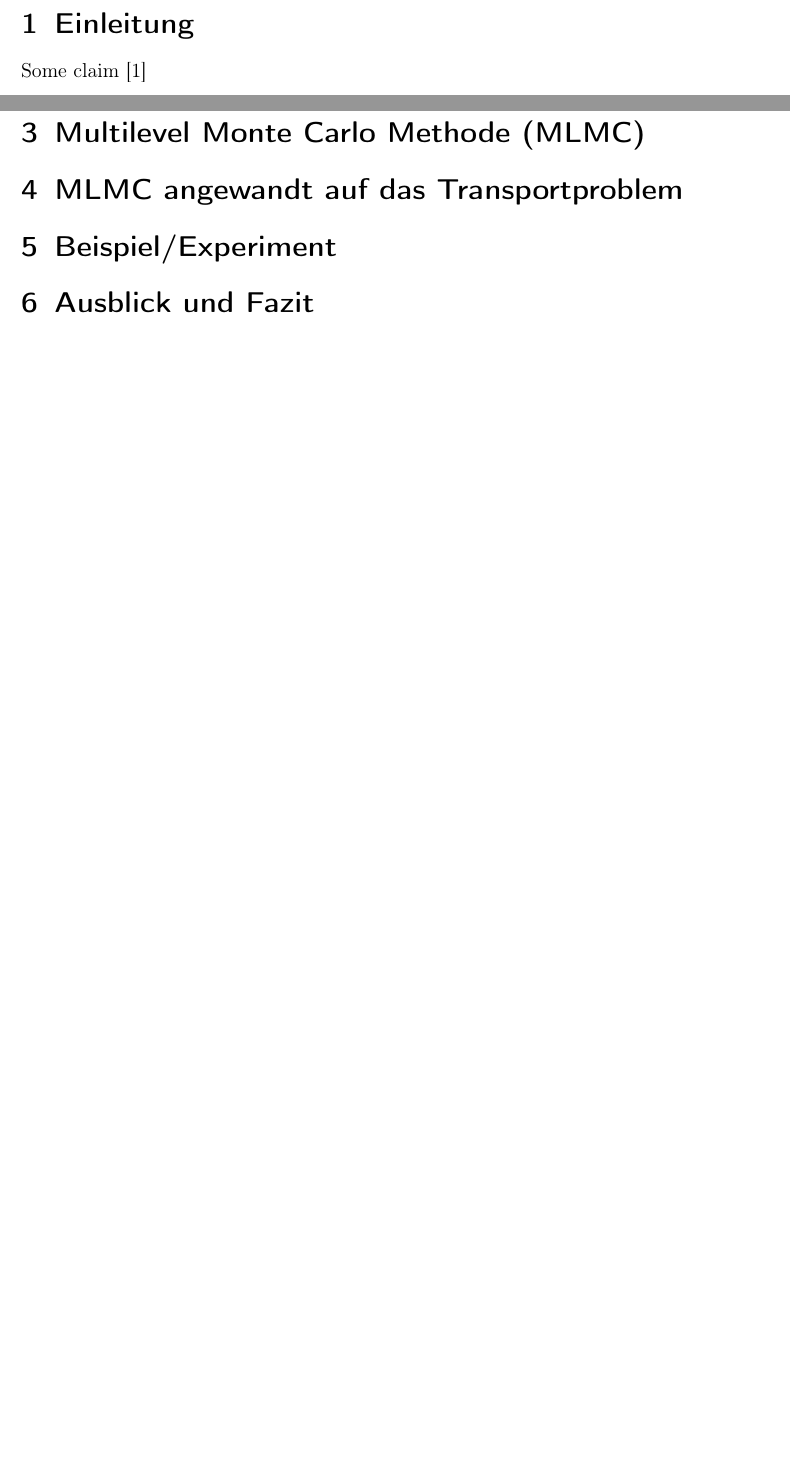
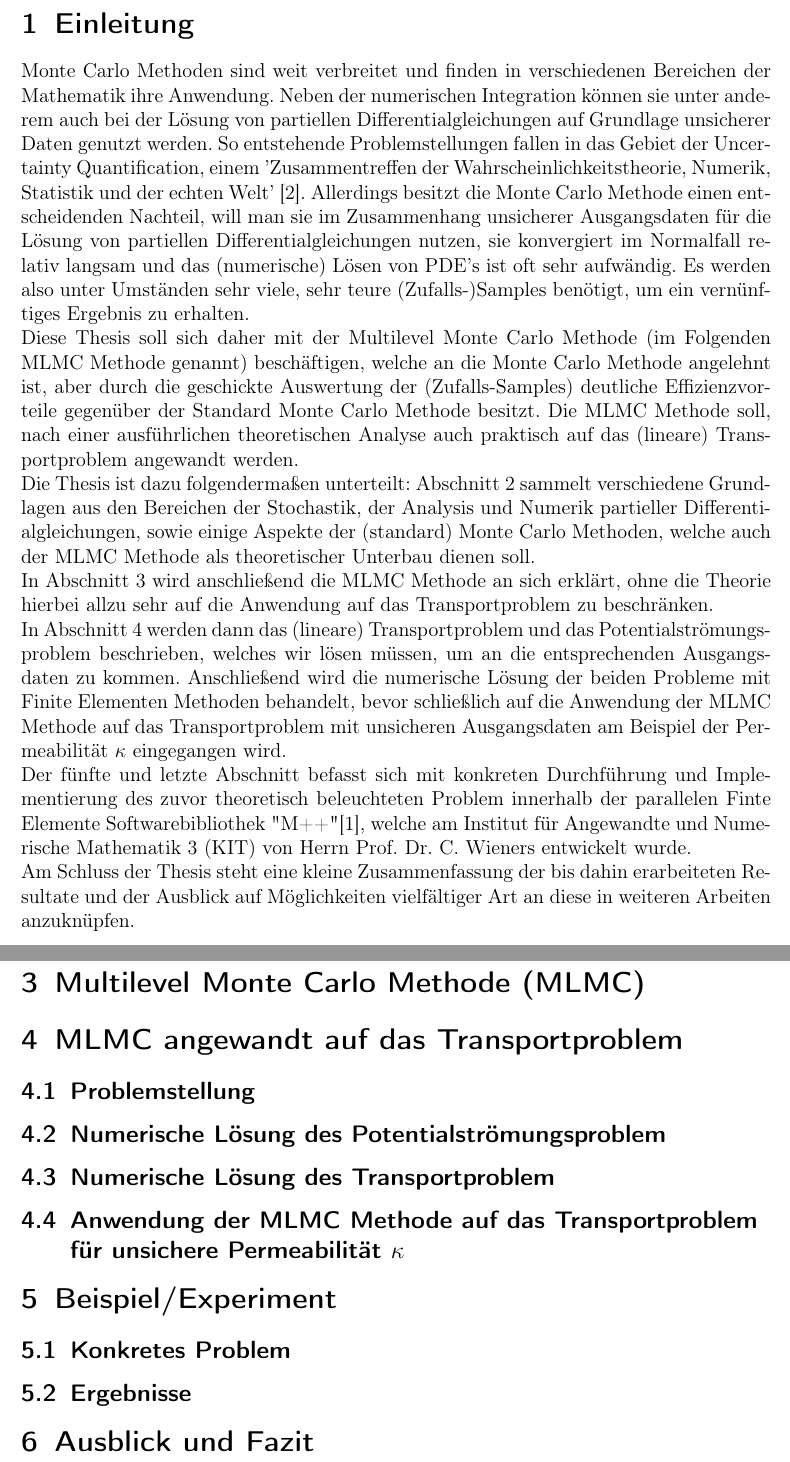
Before and after one commit to udicr/BachelorThesisMLMC, a LaTeX document (bachelorarbeit-vorlage.tex): two parts of pages 3 and 4 of 6, joined at a grey line, cut so that both start at the same text, the shorter picture padded with empty space. Compiled offline with pdfLaTeX.

Commit message:
Einleitung, Inhaltsverzeichnis und Bib

```diff
--- a/bachelorarbeit-vorlage.tex
+++ b/bachelorarbeit-vorlage.tex
@@ -21,6 +21,7 @@
 \usepackage{latexsym}
 \usepackage{amsmath,amssymb,amsthm}
 \usepackage{setspace}
+\usepackage{url}
 
 
 
@@ -45,6 +46,9 @@
 \newcommand{\Z}{\mathbb{Z}} % ganze
 \newcommand{\N}{\mathbb{N}} % natuerliche
 
+% eigene Definitionen
+\DeclareMathOperator{\lTG}{(TG)}
+\DeclareMathOperator{\dive}{div}
 
 
 \begin{document}
@@ -93,8 +97,21 @@
 
 \section{Einleitung}
 
-Some claim \cite{barth2013multilevel}
 
+Monte Carlo Methoden sind weit verbreitet und finden in verschiedenen Bereichen der Mathematik ihre Anwendung.
+Neben der numerischen Integration können sie unter anderem auch bei der Lösung von partiellen Differentialgleichungen auf Grundlage unsicherer Daten genutzt werden.
+So entstehende Problemstellungen fallen in das Gebiet der Uncertainty Quantification, einem 'Zusammentreffen der Wahrscheinlichkeitstheorie, Numerik, Statistik und der echten Welt' \cite{sullivan2015introduction}.
+Allerdings besitzt die Monte Carlo Methode einen entscheidenden Nachteil, will man sie im Zusammenhang unsicherer Ausgangsdaten für die Lösung von partiellen Differentialgleichungen nutzen, sie konvergiert im Normalfall relativ langsam und das (numerische) Lösen von PDE's ist oft sehr aufwändig.
+Es werden also unter Umständen sehr viele, sehr teure (Zufalls-)Samples benötigt, um ein vernünftiges Ergebnis zu erhalten. \newline
+Diese Thesis soll sich daher mit der Multilevel Monte Carlo Methode (im Folgenden MLMC Methode genannt) beschäftigen, welche an die Monte Carlo Methode angelehnt ist, aber durch die geschickte Auswertung der (Zufalls-Samples) deutliche Effizienzvorteile gegenüber der Standard Monte Carlo Methode besitzt.
+Die MLMC Methode soll, nach einer ausführlichen theoretischen Analyse auch praktisch auf das (lineare) Transportproblem angewandt werden. \newline
+Die Thesis ist dazu folgendermaßen unterteilt:
+Abschnitt 2 sammelt verschiedene Grundlagen aus den Bereichen der Stochastik, der Analysis und Numerik partieller Differentialgleichungen, sowie einige Aspekte der (standard) Monte Carlo Methoden, welche auch der MLMC Methode als theoretischer Unterbau dienen soll. \newline
+In Abschnitt 3 wird anschließend die MLMC Methode an sich erklärt, ohne die Theorie hierbei allzu sehr auf die Anwendung auf das Transportproblem zu beschränken. \newline
+In Abschnitt 4 werden dann das (lineare) Transportproblem und das Potentialströmungsproblem beschrieben, welches wir lösen müssen, um an die entsprechenden Ausgangsdaten zu kommen. Anschließend wird die numerische Lösung der beiden Probleme mit Finite Elementen Methoden behandelt, bevor schließlich auf die Anwendung der MLMC Methode auf das Transportproblem mit unsicheren Ausgangsdaten am Beispiel der Permeabilität $\kappa$ eingegangen wird. \newline
+Der fünfte und letzte Abschnitt befasst sich mit konkreten Durchführung und Implementierung des zuvor theoretisch beleuchteten Problem innerhalb der parallelen Finte Elemente Softwarebibliothek "M++" \cite{siteM++},
+welche am Institut für Angewandte und Numerische Mathematik 3 (KIT) von Herrn Prof. Dr. C. Wieners entwickelt wurde. \newline
+Am Schluss der Thesis steht eine kleine Zusammenfassung der bis dahin erarbeiteten Resultate und der Ausblick auf Möglichkeiten vielfältiger Art an diese in weiteren Arbeiten anzuknüpfen.
 
 %%%%%%%%%%%%%%%%%%%%%%%%%%%%%%%%%
  \newpage  % neuer Abschnitt auf neue Seite, kann auch entfallen
@@ -106,9 +123,14 @@ Some claim \cite{barth2013multilevel}
 \subsection{Monte Carlo Methoden}
 \section{Multilevel Monte Carlo Methode (MLMC)}
 \section{MLMC angewandt auf das Transportproblem}
+\subsection{Problemstellung}
+\subsection{Numerische Lösung des Potentialströmungsproblem}
+\subsection{Numerische Lösung des Transportproblem}
+\subsection{Anwendung der MLMC Methode auf das Transportproblem für unsichere Permeabilität $\kappa$ }
 \section{Beispiel/Experiment}
+\subsection{Konkretes Problem}
+\subsection{Ergebnisse}
 \section{Ausblick und Fazit}
-
 
   % Literaturverzeichnis (beginnt auf einer ungeraden Seite)
   \newpage
```
Also changed, not shown: References.bib (+12 -0 lines), bachelorarbeit-vorlage.pdf.
